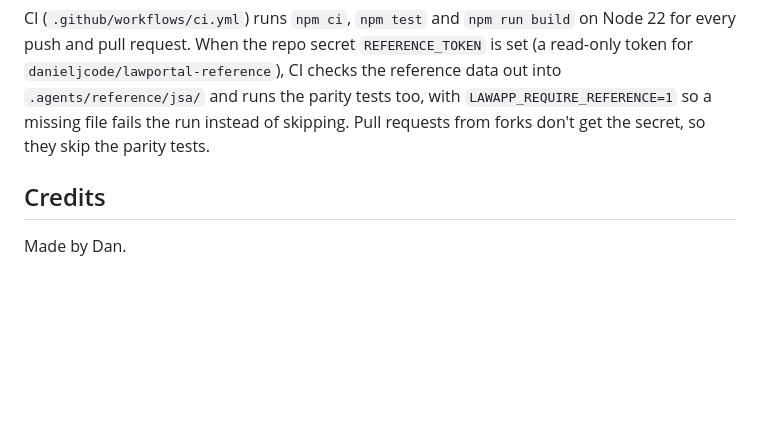
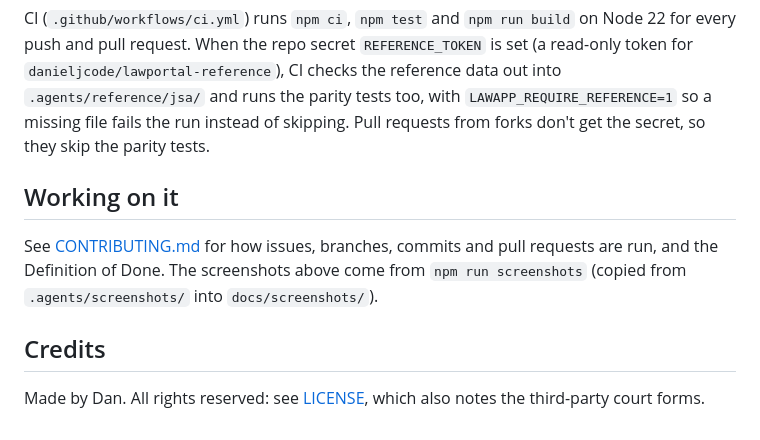
Before and after one commit to danieljcode/lawportal-v2, a Markdown page: README.md, the part around one of its changes. GitHub-like rendering; blank space fills up the shorter version.

```diff
--- a/README.md
+++ b/README.md
@@ -214,6 +218,13 @@ push and pull request. When the repo secret `REFERENCE_TOKEN` is set (a read-onl
 and runs the parity tests too, with `LAWAPP_REQUIRE_REFERENCE=1` so a missing file fails the run
 instead of skipping. Pull requests from forks don't get the secret, so they skip the parity tests.
 
+## Working on it
+
+See [CONTRIBUTING.md](CONTRIBUTING.md) for how issues, branches, commits and pull requests are run,
+and the Definition of Done. The screenshots above come from `npm run screenshots` (copied from
+`.agents/screenshots/` into `docs/screenshots/`).
+
 ## Credits
 
-Made by Dan.
+Made by Dan. All rights reserved: see [LICENSE](LICENSE), which also notes the third-party court
+forms.
```
Also changed, not shown: other parts of README.md (+4 -0 lines), CONTRIBUTING.md (added, +78 -0 lines), docs/screenshots/discord-dark.png (added), docs/screenshots/form-light.png (added), 4 other files.
